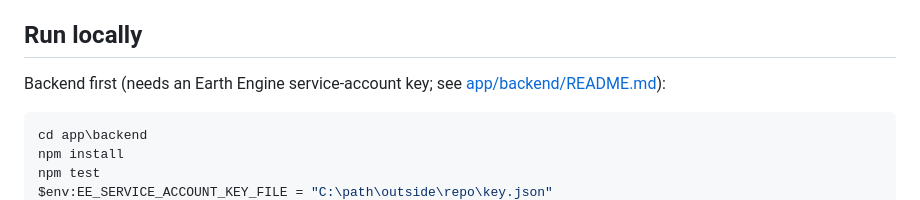
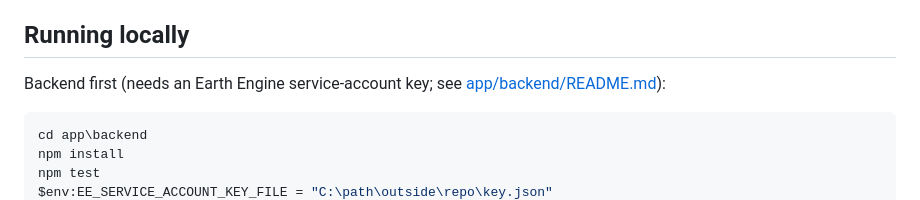
Before and after one commit to perez-eduardo/Bay-Area-Air-Quality-Episode-Finder, a Markdown page: README.md, the part around the change. Drawn GitHub-style.

Commit message:
Update section header for running locally

```diff
--- a/README.md
+++ b/README.md
@@ -78,7 +78,7 @@ Full definitions, audit results, and limitations are in
   [app/frontend/README.md](app/frontend/README.md).
 - Hosting: two Railway services; DNS in AWS Route 53.
 
-## Run locally
+## Running locally
 
 Backend first (needs an Earth Engine service-account key; see
 [app/backend/README.md](app/backend/README.md)):
```
